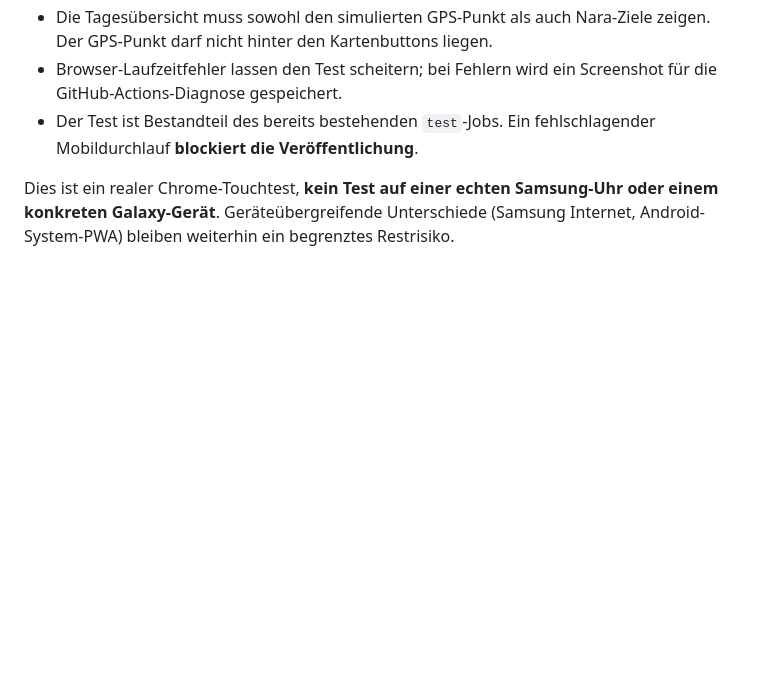
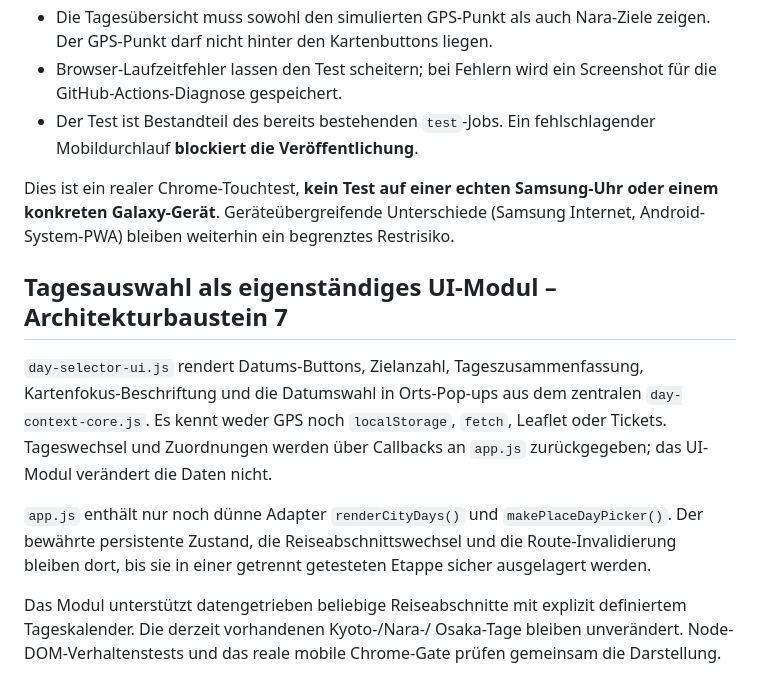
Before and after one commit to CobraChris/meine-livekarte, a Markdown page: ARCHITECTURE.md, the part around the change. GitHub-like rendering; blank space fills up the shorter version.

Commit message:
Wire shared day selector UI with existing travel state

```diff
--- a/ARCHITECTURE.md
+++ b/ARCHITECTURE.md
@@ -182,3 +182,21 @@ Dies ist ein realer Chrome-Touchtest, **kein Test auf einer echten
 Samsung-Uhr oder einem konkreten Galaxy-Gerät**. Geräteübergreifende
 Unterschiede (Samsung Internet, Android-System-PWA) bleiben weiterhin
 ein begrenztes Restrisiko.
+
+## Tagesauswahl als eigenständiges UI-Modul – Architekturbaustein 7
+
+`day-selector-ui.js` rendert Datums-Buttons, Zielanzahl, Tageszusammenfassung,
+Kartenfokus-Beschriftung und die Datumswahl in Orts-Pop-ups aus dem
+zentralen `day-context-core.js`. Es kennt weder GPS noch `localStorage`,
+`fetch`, Leaflet oder Tickets. Tageswechsel und Zuordnungen werden über
+Callbacks an `app.js` zurückgegeben; das UI-Modul verändert die Daten nicht.
+
+`app.js` enthält nur noch dünne Adapter `renderCityDays()` und
+`makePlaceDayPicker()`. Der bewährte persistente Zustand,
+die Reiseabschnittswechsel und die Route-Invalidierung bleiben dort,
+bis sie in einer getrennt getesteten Etappe sicher ausgelagert werden.
+
+Das Modul unterstützt datengetrieben beliebige Reiseabschnitte mit
+explizit definiertem Tageskalender. Die derzeit vorhandenen Kyoto-/Nara-/
+Osaka-Tage bleiben unverändert. Node-DOM-Verhaltenstests und das reale
+mobile Chrome-Gate prüfen gemeinsam die Darstellung.
```
